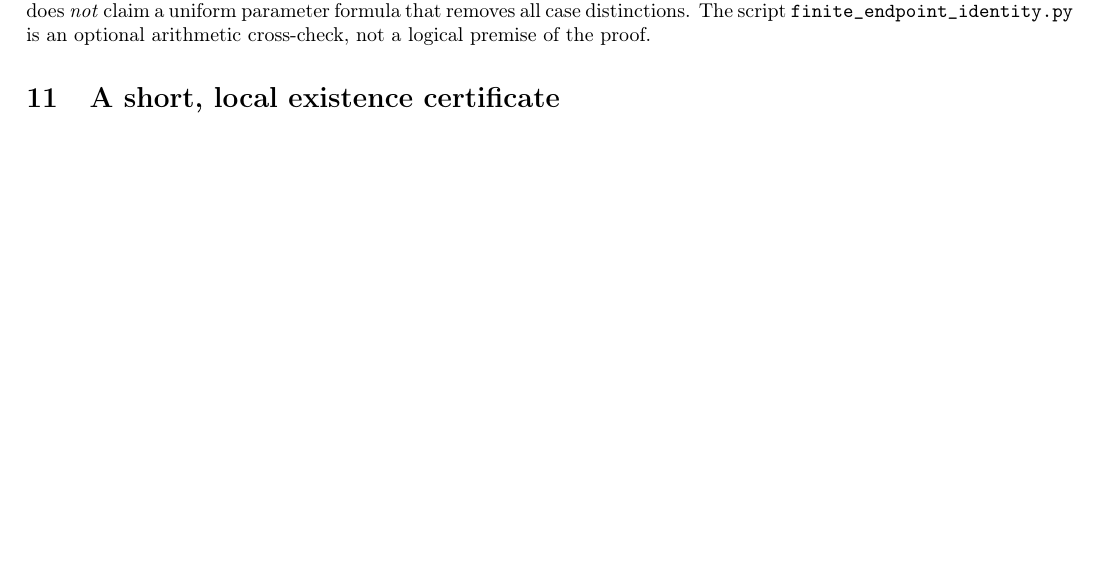
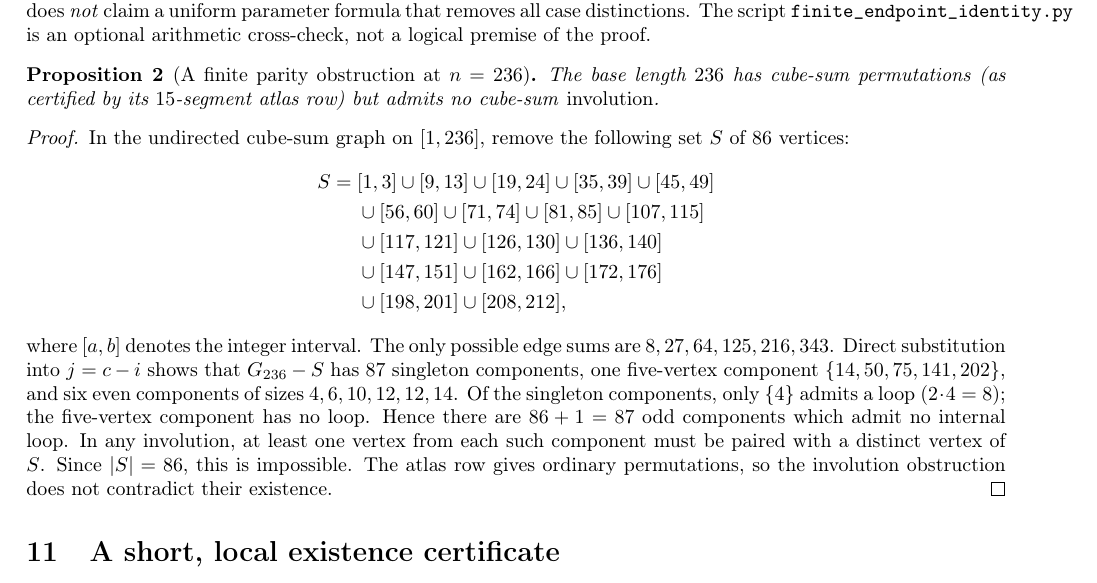
Before and after one commit to ddy314/oeis-papers, a LaTeX paper (papers/A006063/main.tex): part of page 16 of 36, cut so that both start at the same text, the shorter picture padded with empty space. Compiled offline with pdfLaTeX.

Commit message:
Supply elementary 236 non-involution obstruction using explicit loop-free odd components

```diff
--- a/papers/A006063/main.tex
+++ b/papers/A006063/main.tex
@@ -2017,6 +2017,59 @@ The script
 is an optional arithmetic cross-check,
 not a logical premise of the proof.
 
+\begin{proposition}[A finite parity obstruction at $n=236$]
+\label{prop:236-no-involution-elementary}
+The base length $236$ has cube-sum
+permutations (as certified by its
+$15$-segment atlas row) but admits
+no cube-sum \emph{involution}.
+\end{proposition}
+\begin{proof}
+In the undirected cube-sum graph
+on $[1,236]$, remove the following
+set $S$ of $86$ vertices:
+\[
+\begin{aligned}
+S={}&[1,3]\cup[9,13]\cup[19,24]
+\cup[35,39]\cup[45,49]\\
+&\cup[56,60]\cup[71,74]\cup[81,85]
+\cup[107,115]\\
+&\cup[117,121]\cup[126,130]
+\cup[136,140]\\
+&\cup[147,151]\cup[162,166]
+\cup[172,176]\\
+&\cup[198,201]\cup[208,212],
+\end{aligned}
+\]
+where $[a,b]$ denotes the
+integer interval.
+The only possible edge sums are
+$8,27,64,125,216,343$.
+Direct substitution into
+$j=c-i$ shows that $G_{236}-S$
+has $87$ singleton components,
+one five-vertex component
+$\{14,50,75,141,202\}$, and
+six even components of sizes
+$4,6,10,12,12,14$.
+Of the singleton components,
+only $\{4\}$ admits a loop
+($2\cdot4=8$); the five-vertex
+component has no loop.
+Hence there are $86+1=87$
+odd components which admit
+no internal loop. In any
+involution, at least one
+vertex from each such component
+must be paired with a distinct
+vertex of $S$. Since $|S|=86$,
+this is impossible.
+The atlas row gives ordinary
+permutations, so the involution
+obstruction does not contradict
+their existence.
+\end{proof}
+
 \section{A short, local existence certificate}\label{sec:words}
 The preceding reflection argument is infinite and elementary.
 The finite existence verification can itself be made much more
```
